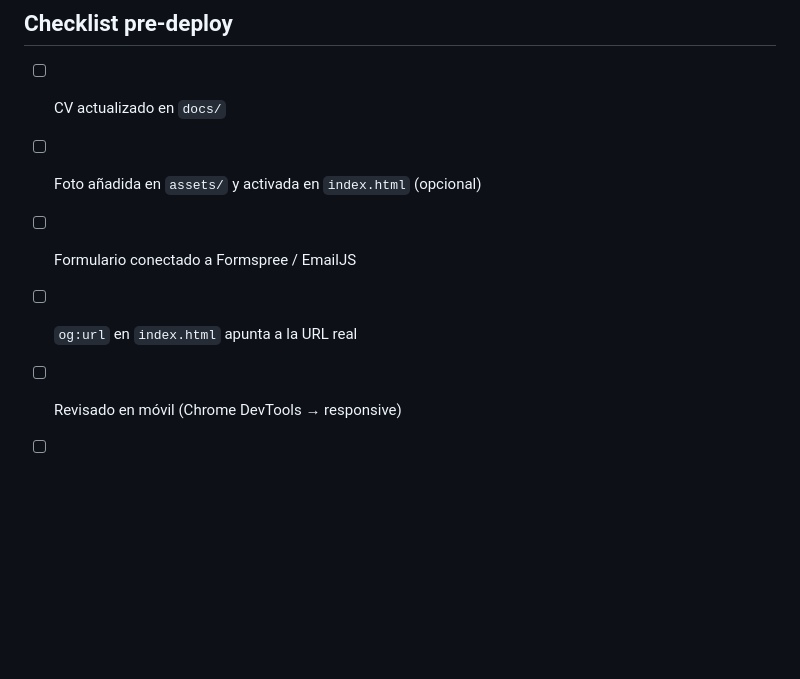
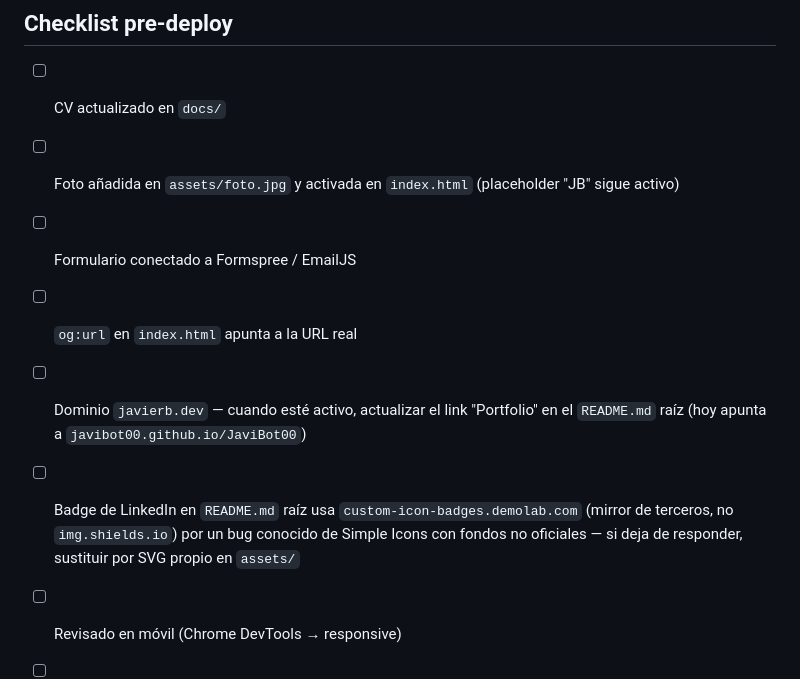
Before and after one commit to JaviBot00/JaviBot00, a Markdown page: README-portfolio-web.md, the part around one of its changes. GitHub-like rendering; blank space fills up the shorter version.

```diff
--- a/README-portfolio-web.md
+++ b/README-portfolio-web.md
@@ -145,9 +154,11 @@ Si el repo ya tiene un `index.html` de otro contenido, mueve ese contenido a una
 ## Checklist pre-deploy
 
 - [ ] CV actualizado en `docs/`
-- [ ] Foto añadida en `assets/` y activada en `index.html` (opcional)
+- [ ] Foto añadida en `assets/foto.jpg` y activada en `index.html` (placeholder "JB" sigue activo)
 - [ ] Formulario conectado a Formspree / EmailJS
 - [ ] `og:url` en `index.html` apunta a la URL real
+- [ ] Dominio `javierb.dev` — cuando esté activo, actualizar el link "Portfolio" en el `README.md` raíz (hoy apunta a `javibot00.github.io/JaviBot00`)
+- [ ] Badge de LinkedIn en `README.md` raíz usa `custom-icon-badges.demolab.com` (mirror de terceros, no `img.shields.io`) por un bug conocido de Simple Icons con fondos no oficiales — si deja de responder, sustituir por SVG propio en `assets/`
 - [ ] Revisado en móvil (Chrome DevTools → responsive)
 - [ ] Revisado con `prefers-reduced-motion` activado
 - [ ] Revisado en modo claro y oscuro
```
Also changed, not shown: other parts of README-portfolio-web.md (+22 -13 lines), README.md (line endings or trailing spaces).
